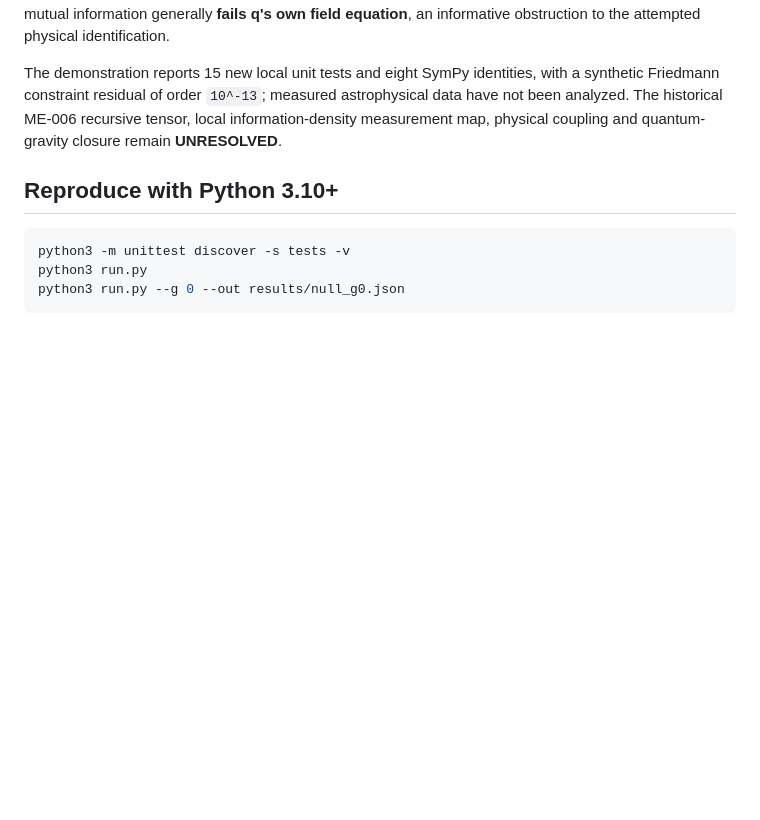
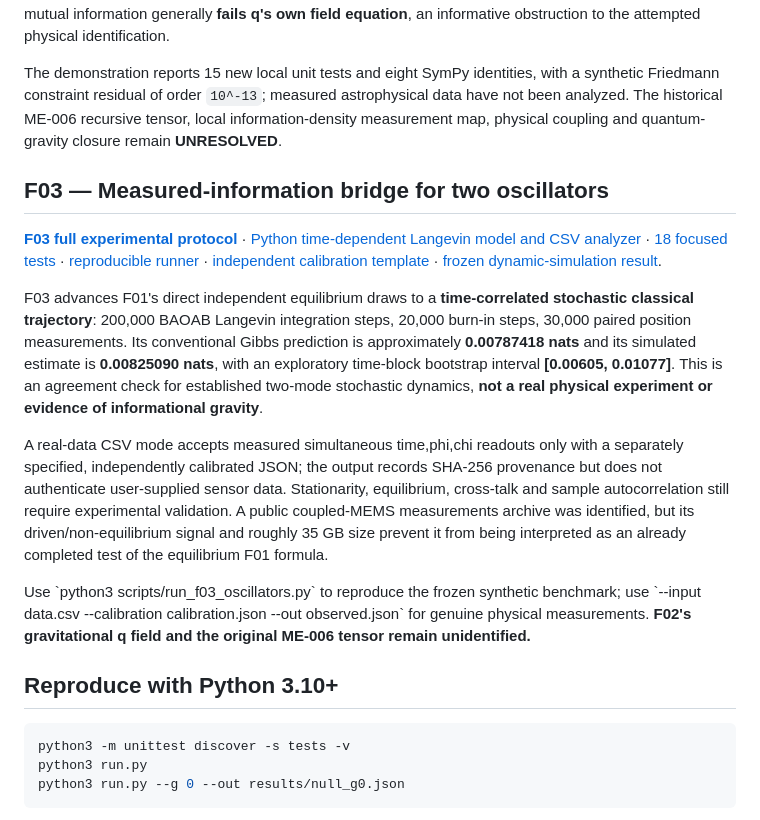
Before and after one commit to enuminous/TOE-001, a Markdown page: README.md, the part around the change. Rendered like a GitHub page; blank space fills up the shorter version.

Commit message:
docs: add F03 time-correlated oscillator evidence and real-data intake

````diff
--- a/README.md
+++ b/README.md
@@ -58,6 +58,16 @@ F02 introduces an **explicitly assumed dimensionless field q** with a local stan
 
 The demonstration reports 15 new local unit tests and eight SymPy identities, with a synthetic Friedmann constraint residual of order `10^-13`; measured astrophysical data have not been analyzed. The historical ME-006 recursive tensor, local information-density measurement map, physical coupling and quantum-gravity closure remain **UNRESOLVED**.
 
+## F03 — Measured-information bridge for two oscillators
+
+**[F03 full experimental protocol](F03_TWO_OSCILLATOR_MEASUREMENT_PROTOCOL.md)** · [Python time-dependent Langevin model and CSV analyzer](toe001/me007_experiment.py) · [18 focused tests](tests/test_me007_experiment.py) · [reproducible runner](scripts/run_f03_oscillators.py) · [independent calibration template](scripts/f03_calibration_template.json) · [frozen dynamic-simulation result](results/f03_oscillator_reference.json).
+
+F03 advances F01's direct independent equilibrium draws to a **time-correlated stochastic classical trajectory**: 200,000 BAOAB Langevin integration steps, 20,000 burn-in steps, 30,000 paired position measurements. Its conventional Gibbs prediction is approximately **0.00787418 nats** and its simulated estimate is **0.00825090 nats**, with an exploratory time-block bootstrap interval **[0.00605, 0.01077]**. This is an agreement check for established two-mode stochastic dynamics, **not a real physical experiment or evidence of informational gravity**.
+
+A real-data CSV mode accepts measured simultaneous time,phi,chi readouts only with a separately specified, independently calibrated JSON; the output records SHA-256 provenance but does not authenticate user-supplied sensor data. Stationarity, equilibrium, cross-talk and sample autocorrelation still require experimental validation. A public coupled-MEMS measurements archive was identified, but its driven/non-equilibrium signal and roughly 35 GB size prevent it from being interpreted as an already completed test of the equilibrium F01 formula.
+
+Use \`python3 scripts/run_f03_oscillators.py\` to reproduce the frozen synthetic benchmark; use \`--input data.csv --calibration calibration.json --out observed.json\` for genuine physical measurements. **F02's gravitational q field and the original ME-006 tensor remain unidentified.**
+
 ## Reproduce with Python 3.10+
 
 ```bash
````
